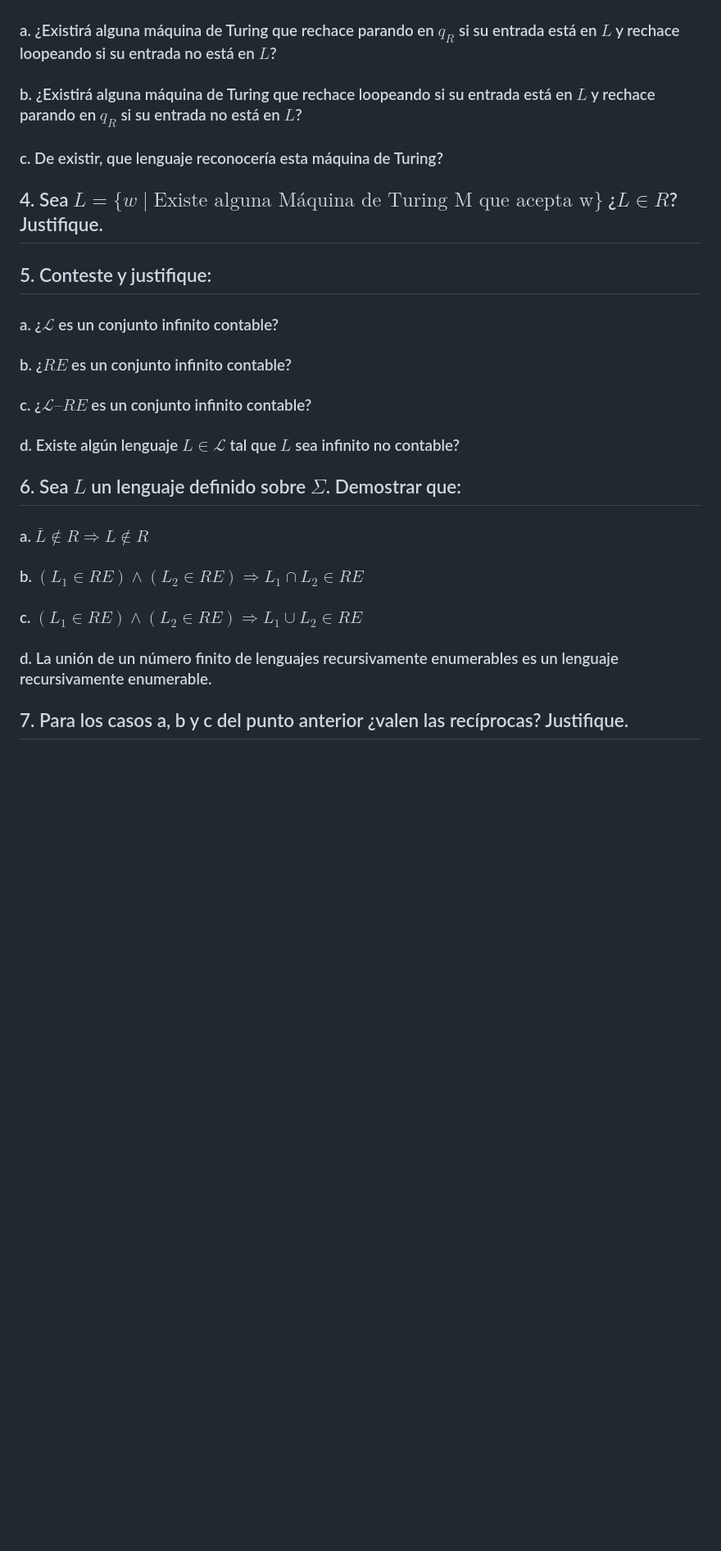
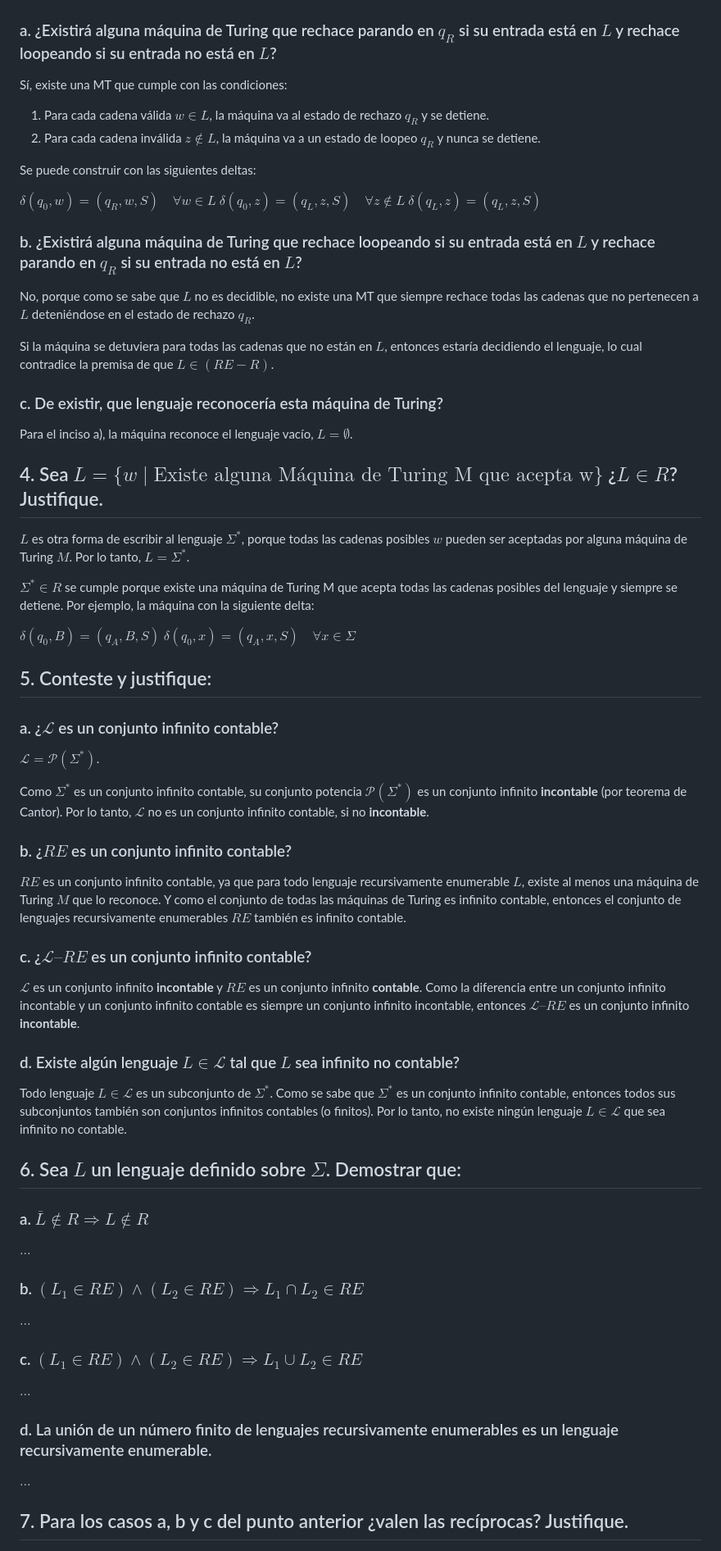
Before and after one commit to JuanCruzCB/Computabilidad-y-Complejidad, a Markdown page: Práctica/4/4. Máquinas de Turing III.md, the part around one of its changes. Shown at 82% size. Rendered like a GitHub page; blank space fills up the shorter version.

Commit message:
Práctica 4 md (sin terminar).

```diff
--- a/Práctica/4/4. Máquinas de Turing III.md
+++ b/Práctica/4/4. Máquinas de Turing III.md
@@ -58,31 +58,73 @@ $\dots$
 
 ### a. ¿Existirá alguna máquina de Turing que rechace parando en $q_R$ si su entrada está en $L$ y rechace loopeando si su entrada no está en $L$?
 
+Sí, existe una MT que cumple con las condiciones:
+
+1. Para cada cadena válida $w \in L$, la máquina va al estado de rechazo $q_R$ y se detiene.
+2. Para cada cadena inválida $z \notin L$, la máquina va a un estado de loopeo $q_R$ y nunca se detiene.
+
+Se puede construir con las siguientes deltas:
+
+$\delta(q_0, w) = (q_R, w, S) \quad \forall w \in L$
+$\delta(q_0, z) = (q_L, z, S) \quad \forall z \notin L$
+$\delta(q_L, z) = (q_L, z, S)$
+
 ### b. ¿Existirá alguna máquina de Turing que rechace loopeando si su entrada está en $L$ y rechace parando en $q_R$ si su entrada no está en $L$?
+
+No, porque como se sabe que $L$ no es decidible, no existe una MT que siempre rechace todas las cadenas que no pertenecen a $L$ deteniéndose en el estado de rechazo $q_R$.
+
+Si la máquina se detuviera para todas las cadenas que no están en $L$, entonces estaría decidiendo el lenguaje, lo cual contradice la premisa de que $L \in (RE - R)$.
 
 ### c. De existir, que lenguaje reconocería esta máquina de Turing?
 
+Para el inciso a), la máquina reconoce el lenguaje vacío, $L = \emptyset$.
+
 ## 4. Sea $L = \lbrace w \mid \text{Existe alguna Máquina de Turing M que acepta w} \rbrace$ ¿$L \in R$? Justifique.
+
+$L$ es otra forma de escribir al lenguaje $\Sigma^*$, porque todas las cadenas posibles $w$ pueden ser aceptadas por alguna máquina de Turing $M$. Por lo tanto, $L = \Sigma^*$.
+
+$\Sigma^* \in R$ se cumple porque existe una máquina de Turing M que acepta todas las cadenas posibles del lenguaje y siempre se detiene. Por ejemplo, la máquina con la siguiente delta:
+
+$\delta(q_0, B) = (q_A, B, S)$
+$\delta(q_0, x) = (q_A, x, S) \quad \forall x \in \Sigma$
 
 ## 5. Conteste y justifique:
 
 ### a. ¿$\mathscr{L}$ es un conjunto infinito contable?
 
+$\mathscr{L} = \mathcal{P}(\Sigma^*)$.
+
+Como $\Sigma^*$ es un conjunto infinito contable, su conjunto potencia $\mathcal{P}(\Sigma^*)$ es un conjunto infinito **incontable** (por teorema de Cantor). Por lo tanto, $\mathscr{L}$ no es un conjunto infinito contable, si no **incontable**.
+
 ### b. ¿$RE$ es un conjunto infinito contable?
+
+$RE$ es un conjunto infinito contable, ya que para todo lenguaje recursivamente enumerable $L$, existe al menos una máquina de Turing $M$ que lo reconoce. Y como el conjunto de todas las máquinas de Turing es infinito contable, entonces el conjunto de lenguajes recursivamente enumerables $RE$ también es infinito contable.
 
 ### c. ¿$\mathscr{L} – RE$ es un conjunto infinito contable?
 
+$\mathscr{L}$ es un conjunto infinito **incontable** y $RE$ es un conjunto infinito **contable**. Como la diferencia entre un conjunto infinito incontable y un conjunto infinito contable es siempre un conjunto infinito incontable, entonces $\mathscr{L} – RE$ es un conjunto infinito **incontable**.
+
 ### d. Existe algún lenguaje $L \in \mathscr{L}$ tal que $L$ sea infinito no contable?
+
+Todo lenguaje $L \in \mathscr{L}$ es un subconjunto de $\Sigma^*$. Como se sabe que $\Sigma^*$ es un conjunto infinito contable, entonces todos sus subconjuntos también son conjuntos infinitos contables (o finitos). Por lo tanto, no existe ningún lenguaje $L \in \mathscr{L}$ que sea infinito no contable.
 
 ## 6. Sea $L$ un lenguaje definido sobre $\Sigma$. Demostrar que:
 
 ### a. $\overline{L} \notin R \Rightarrow L \notin R$
 
+$\dots$
+
 ### b. $(L_1 \in RE) \land (L_2 \in RE) \Rightarrow L_1 \cap L_2 \in RE$
+
+$\dots$
 
 ### c. $(L_1 \in RE) \land (L_2 \in RE) \Rightarrow L_1 \cup L_2 \in RE$
 
+$\dots$
+
 ### d. La unión de un número finito de lenguajes recursivamente enumerables es un lenguaje recursivamente enumerable.
+
+$\dots$
 
 ## 7. Para los casos a, b y c del punto anterior ¿valen las recíprocas? Justifique.
 
```
Also changed, not shown: other parts of Práctica/4/4. Máquinas de Turing III.md (+43 -4 lines), Teoría/Teoría.md (+9 -9 lines).
